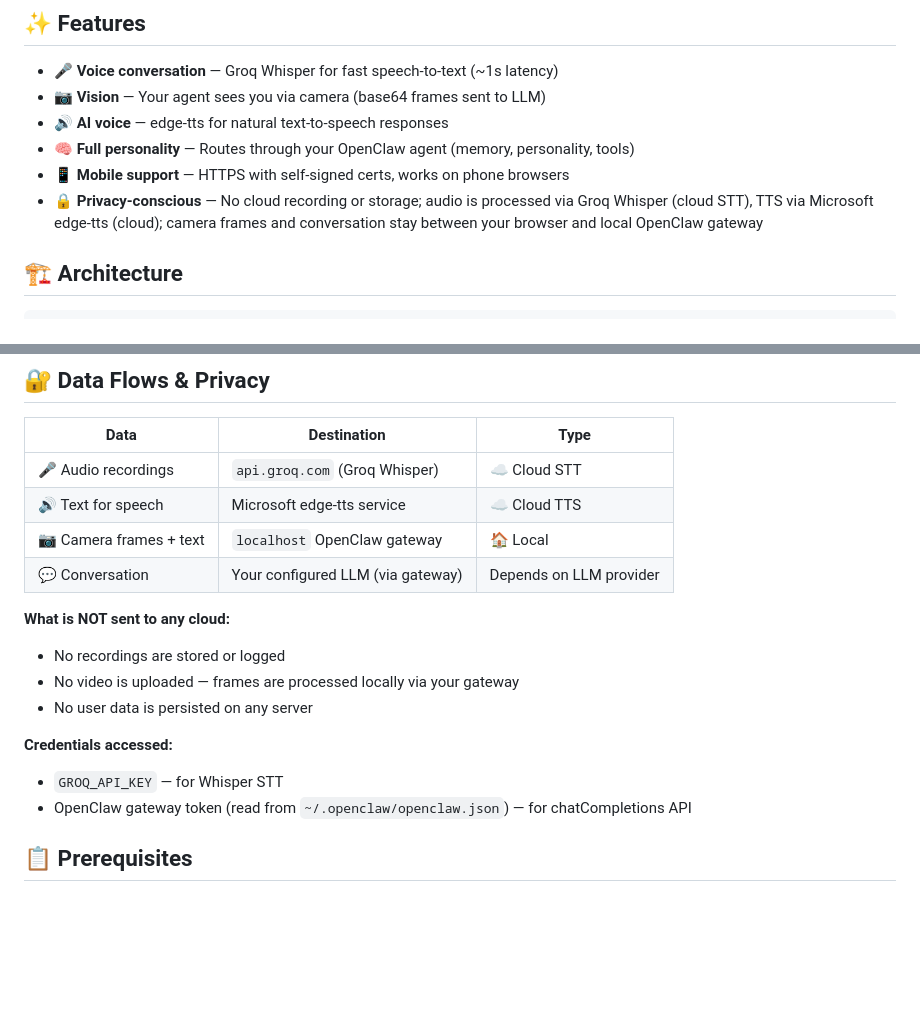
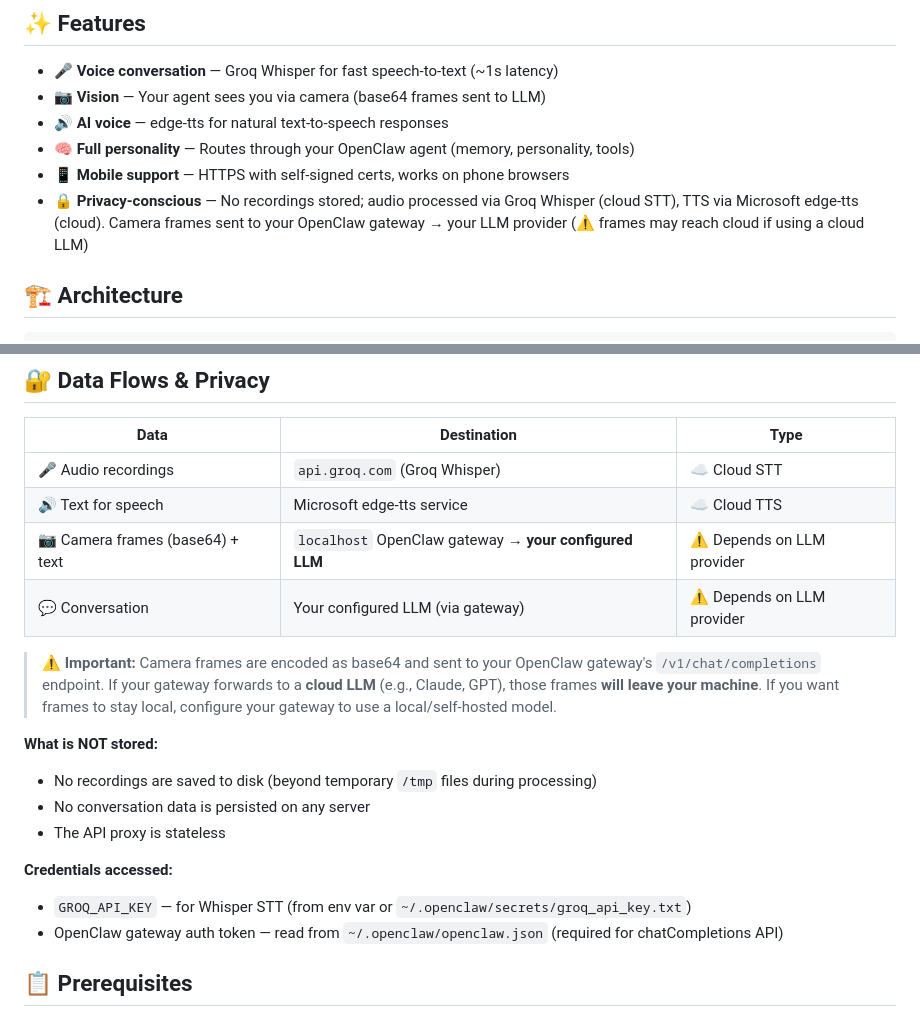
Before and after one commit to sxu75374/videochat-withme, a Markdown page: README.md, 2 parts joined by grey strips. GitHub-like rendering; blank space fills up the shorter version.

Commit message:
Fix scan findings: declare gateway config requirement, correct privacy claims about camera frames reaching cloud LLM

```diff
--- a/README.md
+++ b/README.md
@@ -11,7 +11,7 @@ https://github.com/user-attachments/assets/demo-placeholder
 - **🔊 AI voice** — edge-tts for natural text-to-speech responses
 - **🧠 Full personality** — Routes through your OpenClaw agent (memory, personality, tools)
 - **📱 Mobile support** — HTTPS with self-signed certs, works on phone browsers
-- **🔒 Privacy-conscious** — No cloud recording or storage; audio is processed via Groq Whisper (cloud STT), TTS via Microsoft edge-tts (cloud); camera frames and conversation stay between your browser and local OpenClaw gateway
+- **🔒 Privacy-conscious** — No recordings stored; audio processed via Groq Whisper (cloud STT), TTS via Microsoft edge-tts (cloud). Camera frames sent to your OpenClaw gateway → your LLM provider (⚠️ frames may reach cloud if using a cloud LLM)
 
 ## 🏗️ Architecture
 
@@ -30,17 +30,19 @@ edge-tts (TTS) → 🔊 Audio playback
 |------|-------------|------|
 | 🎤 Audio recordings | `api.groq.com` (Groq Whisper) | ☁️ Cloud STT |
 | 🔊 Text for speech | Microsoft edge-tts service | ☁️ Cloud TTS |
-| 📷 Camera frames + text | `localhost` OpenClaw gateway | 🏠 Local |
-| 💬 Conversation | Your configured LLM (via gateway) | Depends on LLM provider |
+| 📷 Camera frames (base64) + text | `localhost` OpenClaw gateway → **your configured LLM** | ⚠️ Depends on LLM provider |
+| 💬 Conversation | Your configured LLM (via gateway) | ⚠️ Depends on LLM provider |
 
-**What is NOT sent to any cloud:**
-- No recordings are stored or logged
-- No video is uploaded — frames are processed locally via your gateway
-- No user data is persisted on any server
+> **⚠️ Important:** Camera frames are encoded as base64 and sent to your OpenClaw gateway's `/v1/chat/completions` endpoint. If your gateway forwards to a **cloud LLM** (e.g., Claude, GPT), those frames **will leave your machine**. If you want frames to stay local, configure your gateway to use a local/self-hosted model.
+
+**What is NOT stored:**
+- No recordings are saved to disk (beyond temporary `/tmp` files during processing)
+- No conversation data is persisted on any server
+- The API proxy is stateless
 
 **Credentials accessed:**
-- `GROQ_API_KEY` — for Whisper STT
-- OpenClaw gateway token (read from `~/.openclaw/openclaw.json`) — for chatCompletions API
+- `GROQ_API_KEY` — for Whisper STT (from env var or `~/.openclaw/secrets/groq_api_key.txt`)
+- OpenClaw gateway auth token — read from `~/.openclaw/openclaw.json` (required for chatCompletions API)
 
 ## 📋 Prerequisites
 
```
Also changed, not shown: SKILL.md (+9 -3 lines).
